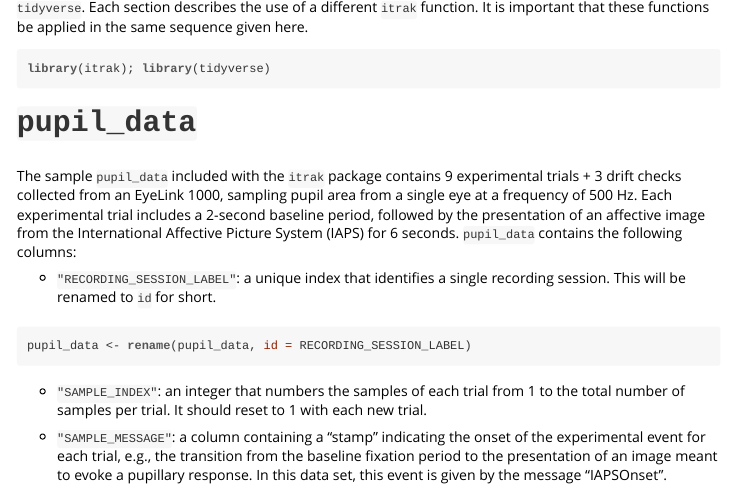
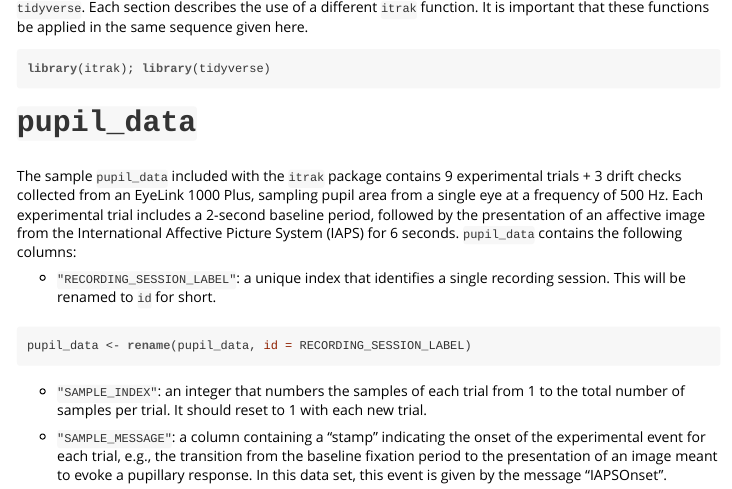
Before and after one commit to jashu/itrak, an R Markdown document (vignettes/pupil-data-vignette.Rmd): the page in a window 1100 px wide, from 180 px down. The pictures show the output file vignettes/pupil-data-vignette.html that the author committed with the source, opened offline.

Commit message:
Additions and fixes to documentation.

```diff
--- a/vignettes/pupil-data-vignette.Rmd
+++ b/vignettes/pupil-data-vignette.Rmd
@@ -17,7 +17,7 @@ library(itrak); library(tidyverse)
 
 # `pupil_data`
 
-The sample `pupil_data` included with the `itrak` package contains 9 experimental trials + 3 drift checks collected from an EyeLink 1000, sampling pupil area from a single eye at a frequency of 500 Hz. Each experimental trial includes a 2-second baseline period, followed by the presentation of an affective image from the International Affective Picture System (IAPS) for 6 seconds. `pupil_data` contains the following columns:
+The sample `pupil_data` included with the `itrak` package contains 9 experimental trials + 3 drift checks collected from an EyeLink 1000 Plus, sampling pupil area from a single eye at a frequency of 500 Hz. Each experimental trial includes a 2-second baseline period, followed by the presentation of an affective image from the International Affective Picture System (IAPS) for 6 seconds. `pupil_data` contains the following columns:
 
 - `"RECORDING_SESSION_LABEL"`: a unique index that identifies a single recording session. This will be renamed to `id` for short.
 
```
Also changed, not shown: R/get_bs.R (+11 -1 lines), R/get_tlbs.R (+18 -15 lines), R/plot_artifacts.R (+1 -1 lines), R/plot_comparison.R (+1 -1 lines), R/pupil_data.R (+3 -2 lines), R/summarize_bias.R (+7 -5 lines), R/zero_onset.R (+1 -1 lines), vignettes/pupil-data-vignette.html, 8 other files.
